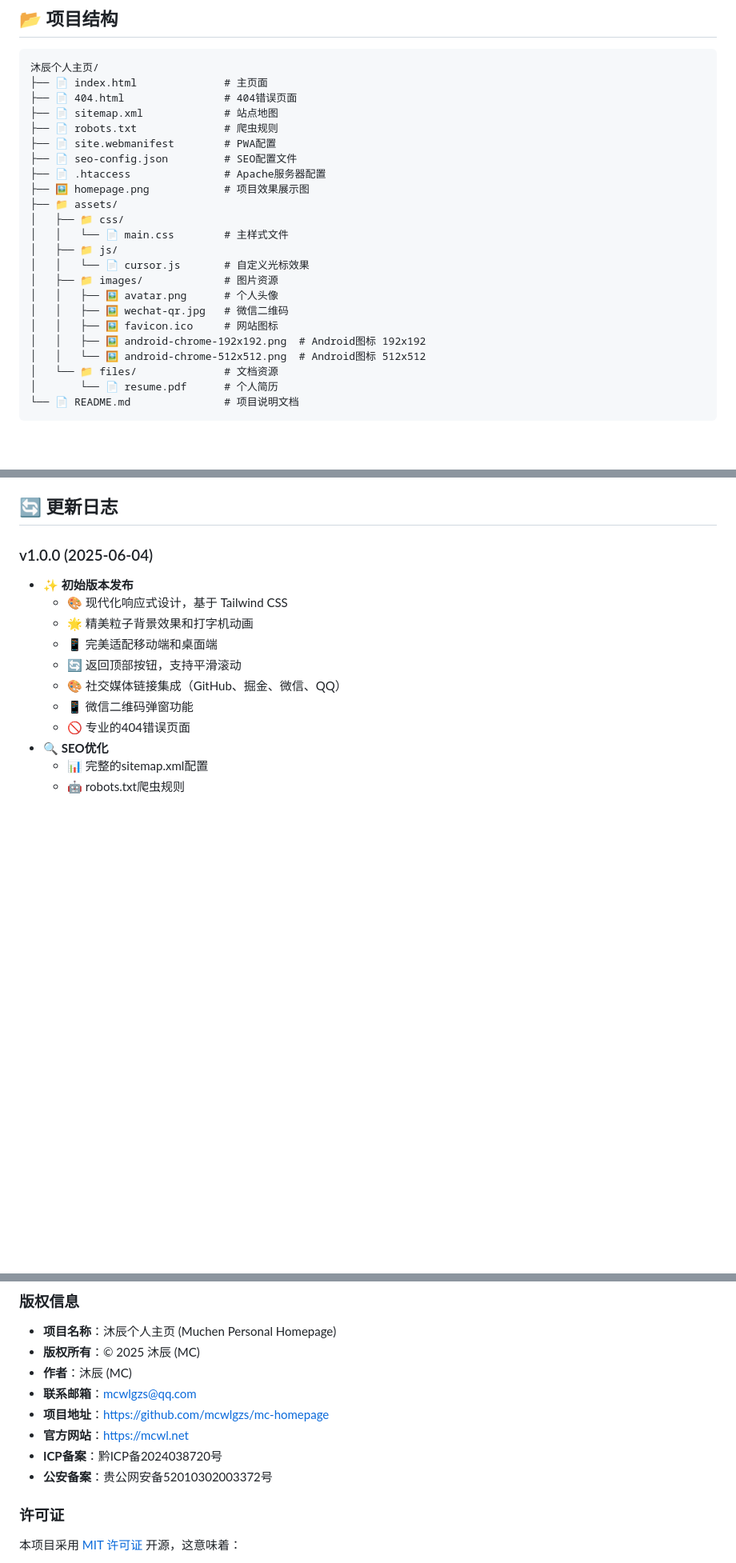
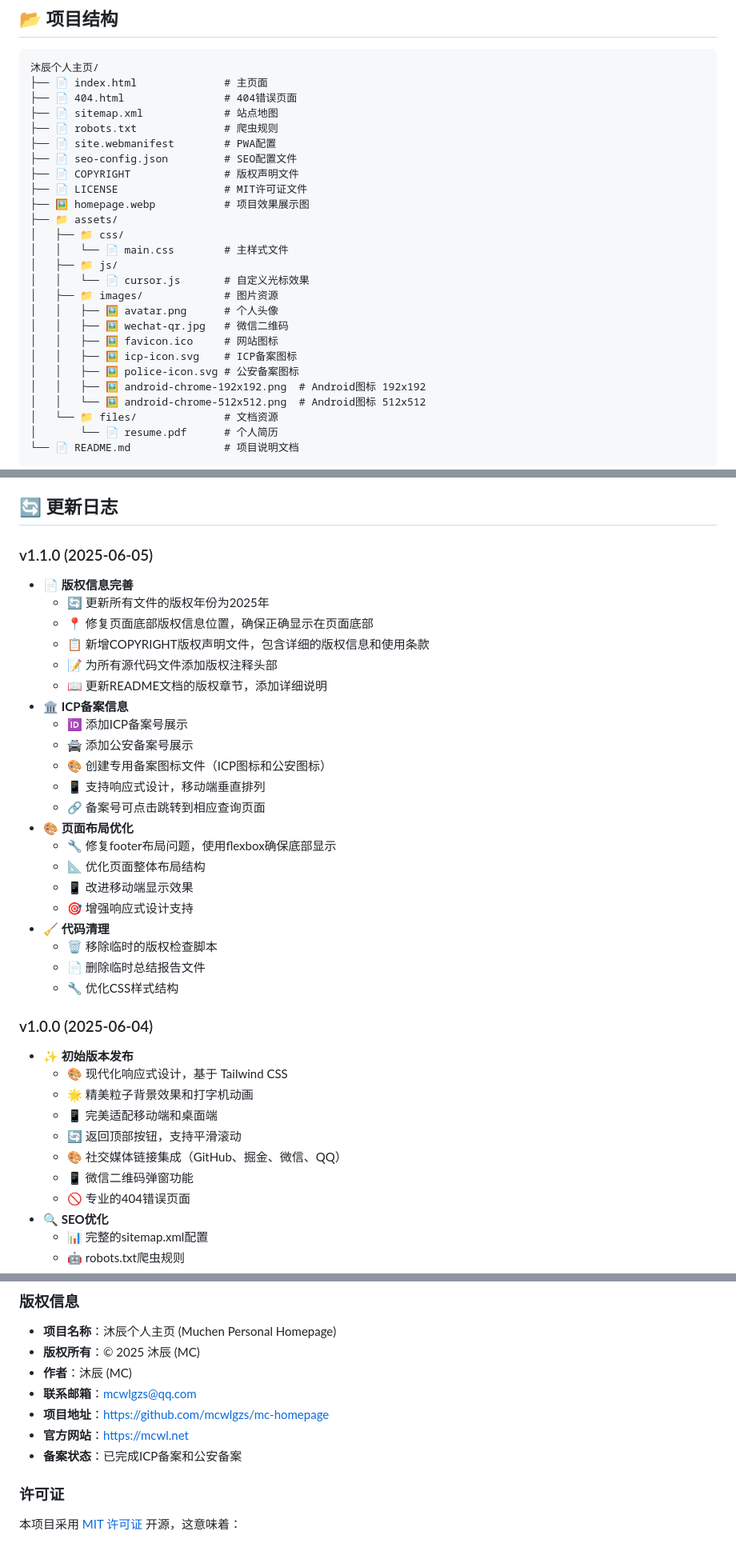
Before and after one commit to mcwlgzs/mc-homepage, a Markdown page: README.md, 3 parts joined by grey strips. Shown at 80% size. GitHub-like rendering; blank space fills up the shorter version.

Commit message:
docs: 更新README说明文档
- 添加v1.1.0版本更新日志
  - 版权信息完善功能说明
  - ICP备案信息展示功能说明
  - 页面布局优化说明
  - 代码清理说明
- 更新项目特点，新增版权保护和合规展示
- 完善项目结构说明，添加新增文件
- 新增备案信息配置指南
- 优化文档结构和编号
- 更新版权信息，使用通用描述

```diff
--- a/README.md
+++ b/README.md
@@ -72,8 +74,9 @@
 ├── 📄 robots.txt              # 爬虫规则
 ├── 📄 site.webmanifest        # PWA配置
 ├── 📄 seo-config.json         # SEO配置文件
-├── 📄 .htaccess               # Apache服务器配置
-├── 🖼️ homepage.png            # 项目效果展示图
+├── 📄 COPYRIGHT               # 版权声明文件
+├── 📄 LICENSE                 # MIT许可证文件
+├── 🖼️ homepage.webp           # 项目效果展示图
 ├── 📁 assets/
 │   ├── 📁 css/
 │   │   └── 📄 main.css        # 主样式文件
@@ -83,6 +86,8 @@
 │   │   ├── 🖼️ avatar.png      # 个人头像
 │   │   ├── 🖼️ wechat-qr.jpg   # 微信二维码
 │   │   ├── 🖼️ favicon.ico     # 网站图标
+│   │   ├── 🖼️ icp-icon.svg    # ICP备案图标
+│   │   ├── 🖼️ police-icon.svg # 公安备案图标
 │   │   ├── 🖼️ android-chrome-192x192.png  # Android图标 192x192
 │   │   └── 🖼️ android-chrome-512x512.png  # Android图标 512x512
 │   └── 📁 files/              # 文档资源
@@ -279,6 +301,28 @@ git push origin main
 
 ## 🔄 更新日志
 
+### v1.1.0 (2025-06-05)
+- 📄 **版权信息完善**
+  - 🔄 更新所有文件的版权年份为2025年
+  - 📍 修复页面底部版权信息位置，确保正确显示在页面底部
+  - 📋 新增COPYRIGHT版权声明文件，包含详细的版权信息和使用条款
+  - 📝 为所有源代码文件添加版权注释头部
+  - 📖 更新README文档的版权章节，添加详细说明
+- 🏛️ **ICP备案信息**
+  - 🆔 添加ICP备案号展示
+  - 🚔 添加公安备案号展示
+  - 🎨 创建专用备案图标文件（ICP图标和公安图标）
+  - 📱 支持响应式设计，移动端垂直排列
+  - 🔗 备案号可点击跳转到相应查询页面
+- 🎨 **页面布局优化**
+  - 🔧 修复footer布局问题，使用flexbox确保底部显示
+  - 📐 优化页面整体布局结构
+  - 📱 改进移动端显示效果
+  - 🎯 增强响应式设计支持
+- 🧹 **代码清理**
+  - 🗑️ 移除临时的版权检查脚本
+  - 📄 删除临时总结报告文件
+  - 🔧 优化CSS样式结构
 
 ### v1.0.0 (2025-06-04)
 - ✨ **初始版本发布**
@@ -349,8 +393,7 @@ git push origin main
 - **联系邮箱**：mcwlgzs@qq.com
 - **项目地址**：https://github.com/mcwlgzs/mc-homepage
 - **官方网站**：https://mcwl.net
-- **ICP备案**：黔ICP备2024038720号
-- **公安备案**：贵公网安备52010302003372号
+- **备案状态**：已完成ICP备案和公安备案
 
 ### 许可证
 本项目采用 [MIT 许可证](LICENSE) 开源，这意味着：
```
Also changed, not shown: other parts of README.md (+22 -3 lines).
